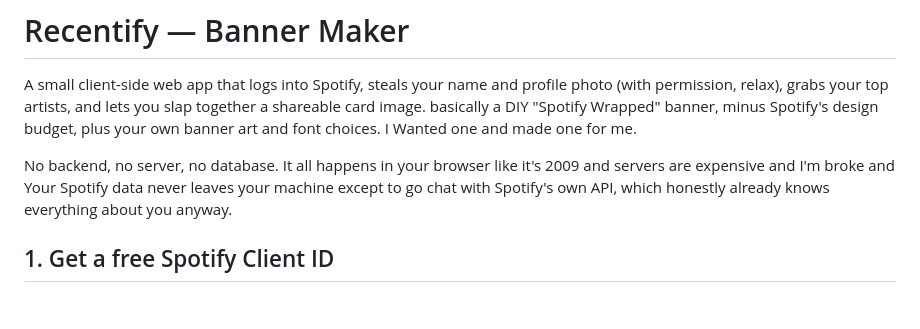
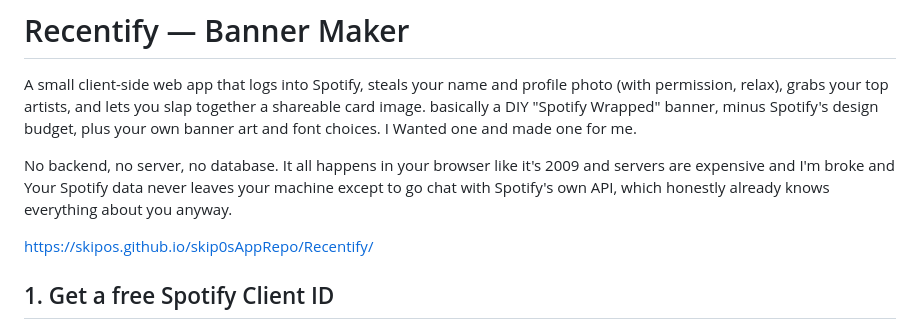
Before and after one commit to SkipOs/skip0s.github.io, a Markdown page: Recentify/README.md, the part around the change. GitHub-like rendering; blank space fills up the shorter version.

```diff
--- a/Recentify/README.md
+++ b/Recentify/README.md
@@ -9,6 +9,8 @@ No backend, no server, no database. It all happens in your browser like
 it's 2009 and servers are expensive and I'm broke and Your Spotify data
 never leaves your machine except to go chat with Spotify's own API, which
 honestly already knows everything about you anyway.
+
+https://skipos.github.io/skip0sAppRepo/Recentify/
 
 ## 1. Get a free Spotify Client ID
 
```
